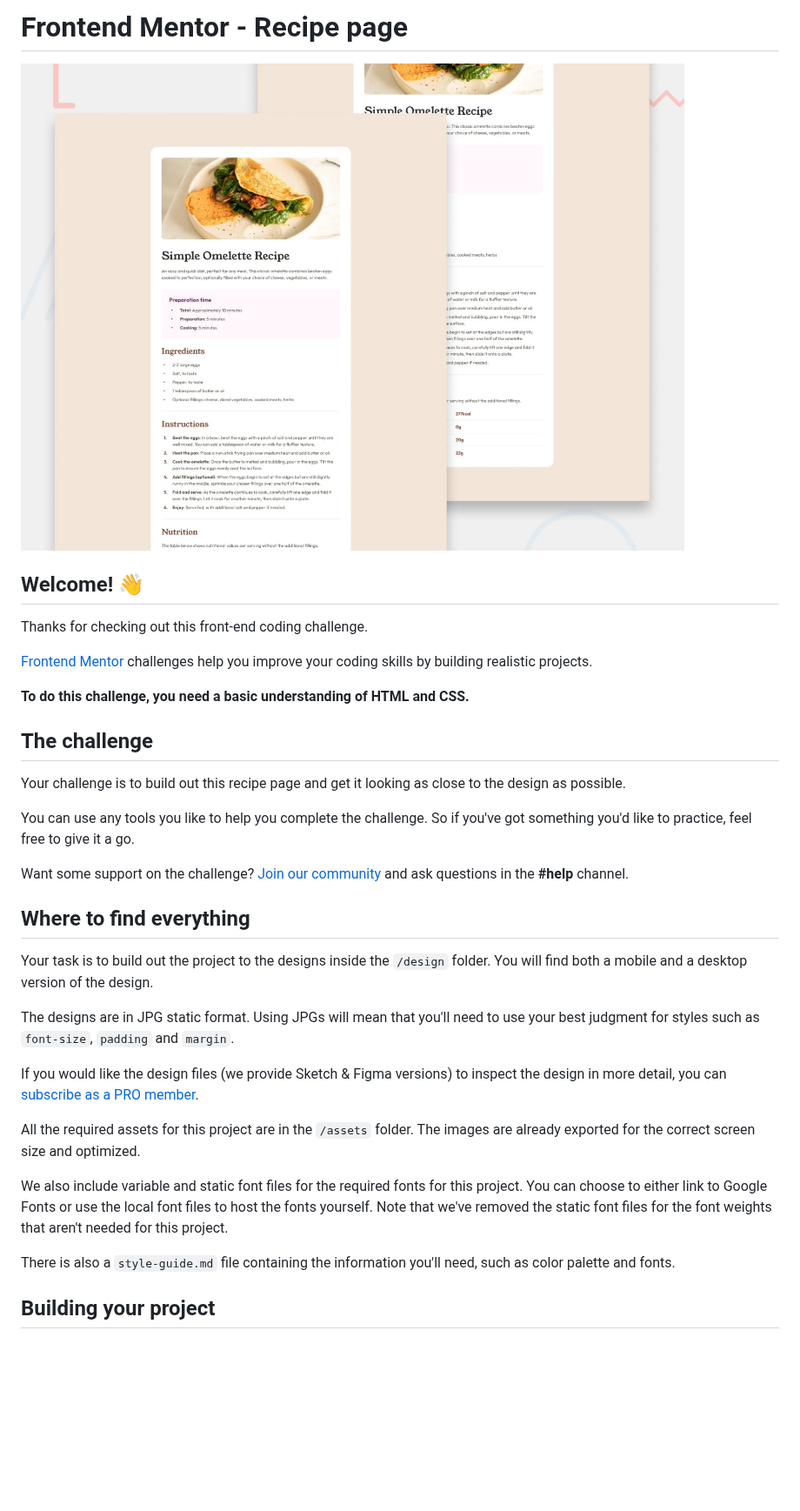
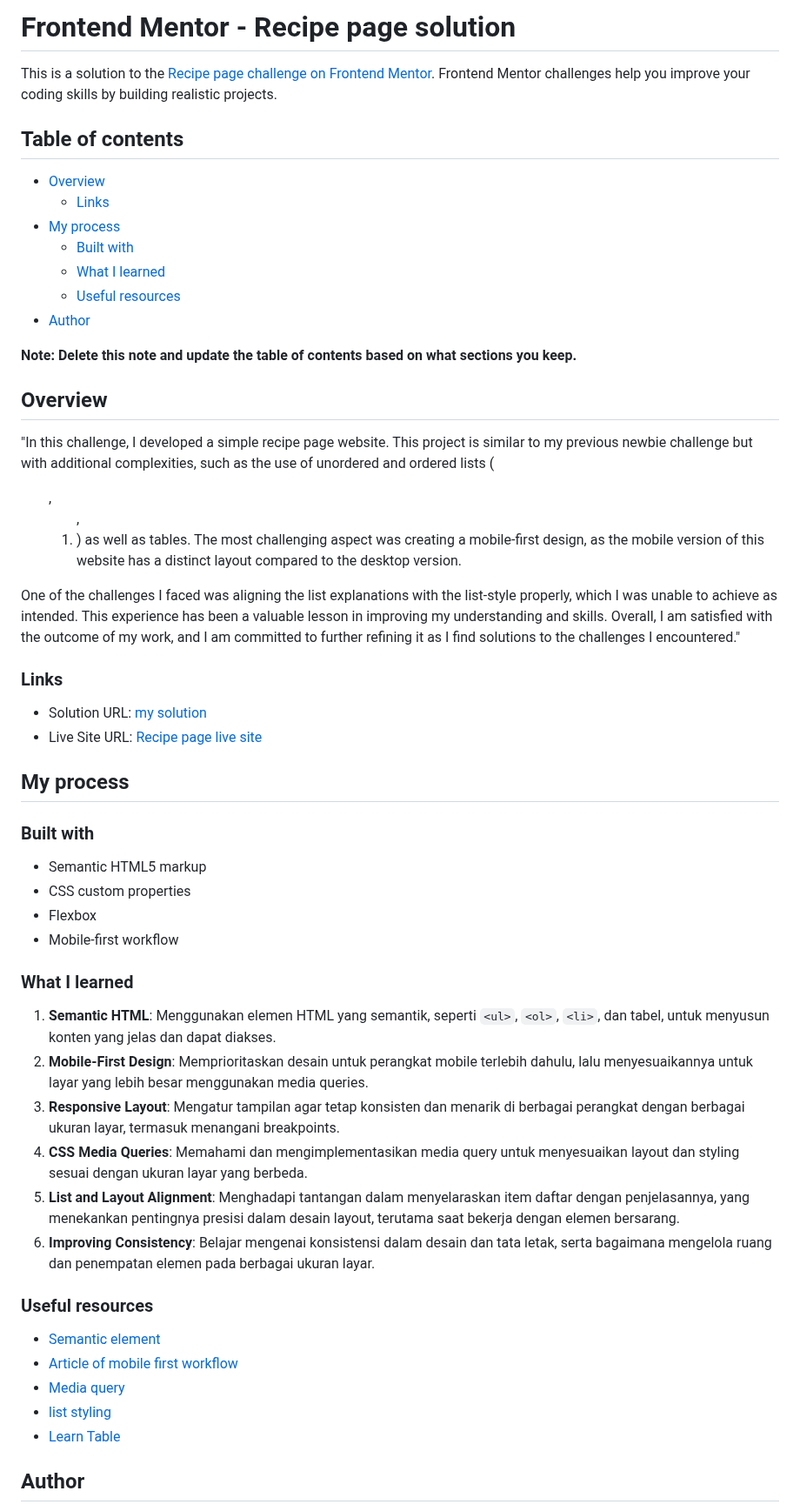
Before and after one commit to Fbeye04/Recipe-page, a Markdown page: README.md, the part around one of its changes. Shown at 87% size. Drawn GitHub-style; blank space fills up the shorter version.

Commit message:
customize my README file

```diff
--- a/README.md
+++ b/README.md
@@ -1,36 +1,55 @@
-# Frontend Mentor - Recipe page
+# Frontend Mentor - Recipe page solution
 
-![Design preview for the Recipe page coding challenge](./preview.jpg)
+This is a solution to the [Recipe page challenge on Frontend Mentor](https://www.frontendmentor.io/challenges/recipe-page-KiTsR8QQKm). Frontend Mentor challenges help you improve your coding skills by building realistic projects.
 
-## Welcome! 👋
+## Table of contents
 
-Thanks for checking out this front-end coding challenge.
+- [Overview](#overview)
+  - [Links](#links)
+- [My process](#my-process)
+  - [Built with](#built-with)
+  - [What I learned](#what-i-learned)
+  - [Useful resources](#useful-resources)
+- [Author](#author)
 
-[Frontend Mentor](https://www.frontendmentor.io) challenges help you improve your coding skills by building realistic projects.
+**Note: Delete this note and update the table of contents based on what sections you keep.**
 
-**To do this challenge, you need a basic understanding of HTML and CSS.**
+## Overview
 
-## The challenge
+"In this challenge, I developed a simple recipe page website. This project is similar to my previous newbie challenge but with additional complexities, such as the use of unordered and ordered lists (<ul>, <ol>, <li>) as well as tables. The most challenging aspect was creating a mobile-first design, as the mobile version of this website has a distinct layout compared to the desktop version.
 
-Your challenge is to build out this recipe page and get it looking as close to the design as possible.
+One of the challenges I faced was aligning the list explanations with the list-style properly, which I was unable to achieve as intended. This experience has been a valuable lesson in improving my understanding and skills. Overall, I am satisfied with the outcome of my work, and I am committed to further refining it as I find solutions to the challenges I encountered."
 
-You can use any tools you like to help you complete the challenge. So if you've got something you'd like to practice, feel free to give it a go.
+### Links
 
-Want some support on the challenge? [Join our community](https://www.frontendmentor.io/community) and ask questions in the **#help** channel.
+- Solution URL: [my solution](https://github.com/Fbeye04/Recipe-page)
+- Live Site URL: [Recipe page live site](https://fbeye04.github.io/Recipe-page/)
 
-## Where to find everything
+## My process
 
-Your task is to build out the project to the designs inside the `/design` folder. You will find both a mobile and a desktop version of the design.
+### Built with
 
-The designs are in JPG static format. Using JPGs will mean that you'll need to use your best judgment for styles such as `font-size`, `padding` and `margin`.
+- Semantic HTML5 markup
+- CSS custom properties
+- Flexbox
+- Mobile-first workflow
 
-If you would like the design files (we provide Sketch & Figma versions) to inspect the design in more detail, you can [subscribe as a PRO member](https://www.frontendmentor.io/pro).
+### What I learned
 
-All the required assets for this project are in the `/assets` folder. The images are already exported for the correct screen size and optimized.
+1. **Semantic HTML**: Menggunakan elemen HTML yang semantik, seperti `<ul>`, `<ol>`, `<li>`, dan tabel, untuk menyusun konten yang jelas dan dapat diakses.
+2. **Mobile-First Design**: Memprioritaskan desain untuk perangkat mobile terlebih dahulu, lalu menyesuaikannya untuk layar yang lebih besar menggunakan media queries.
+3. **Responsive Layout**: Mengatur tampilan agar tetap konsisten dan menarik di berbagai perangkat dengan berbagai ukuran layar, termasuk menangani breakpoints.
+4. **CSS Media Queries**: Memahami dan mengimplementasikan media query untuk menyesuaikan layout dan styling sesuai dengan ukuran layar yang berbeda.
+5. **List and Layout Alignment**: Menghadapi tantangan dalam menyelaraskan item daftar dengan penjelasannya, yang menekankan pentingnya presisi dalam desain layout, terutama saat bekerja dengan elemen bersarang.
+6. **Improving Consistency**: Belajar mengenai konsistensi dalam desain dan tata letak, serta bagaimana mengelola ruang dan penempatan elemen pada berbagai ukuran layar.
 
-We also include variable and static font files for the required fonts for this project. You can choose to either link to Google Fonts or use the local font files to host the fonts yourself. Note that we've removed the static font files for the font weights that aren't needed for this project.
+### Useful resources
 
-There is also a `style-guide.md` file containing the information you'll need, such as color palette and fonts.
+- [Semantic element](https://developer.mozilla.org/en-US/docs/Glossary/Semantics)
+- [Article of mobile first workflow](https://www.uxpin.com/studio/blog/a-hands-on-guide-to-mobile-first-design/)
+- [Media query](https://developer.mozilla.org/en-US/docs/Web/CSS/CSS_media_queries/Using_media_queries)
+- [list styling](https://developer.mozilla.org/en-US/docs/Web/CSS/list-style)
+- [Learn Table](https://www.youtube.com/watch?v=aNC6LY34yVM)
 
-## Building your project
+## Author
 
```
Also changed, not shown: other parts of README.md (+3 -53 lines), README-template.md (deleted, +0 -104 lines).
